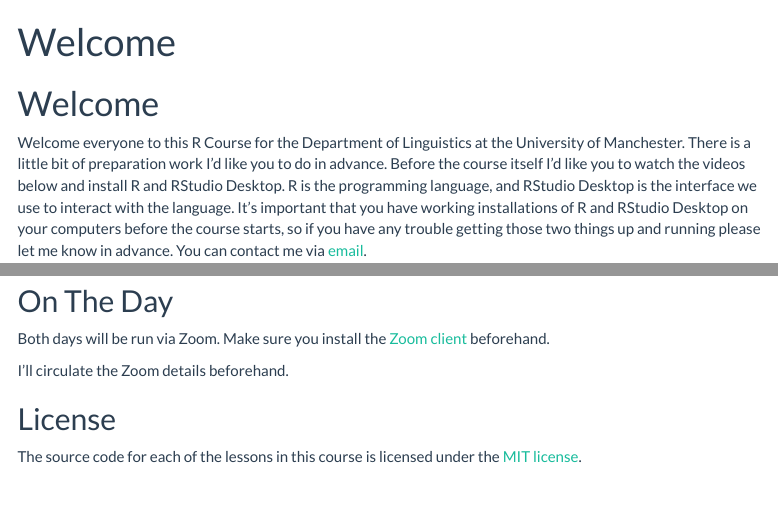
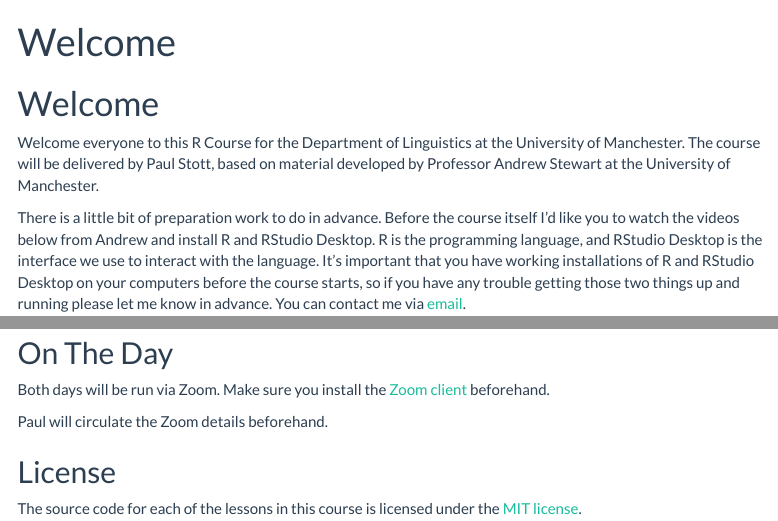
Before and after one commit to ajstewartlang/paul_r_course_day_one_pre_workshop, an R Markdown document (script/welcome_script.Rmd): the page in a window 1100 px wide, from its top, and a second part further down, joined at a grey line. The pictures show the output file knitted_workshop/welcome_script.html that the author committed with the source, opened offline; menus at the side of the page are left out.

Commit message:
update text

```diff
--- a/script/welcome_script.Rmd
+++ b/script/welcome_script.Rmd
@@ -8,7 +8,9 @@ output:
 ---
 # Welcome
 
-Welcome everyone to this R Course for the Department of Linguistics at the University of Manchester. There is a little bit of preparation work I'd like you to do in advance. Before the course itself I'd like you to watch the videos below and install R and RStudio Desktop. R is the programming language, and RStudio Desktop is the interface we use to interact with the language. It's important that you have working installations of R and RStudio Desktop on your computers before the course starts, so if you have any trouble getting those two things up and running please let me know in advance. You can contact me via [email](mailto:paul.stott-2@postgrad.manchester.ac.uk).
+Welcome everyone to this R Course for the Department of Linguistics at the University of Manchester. The course will be delivered by Paul Stott, based on material developed by Professor Andrew Stewart at the University of Manchester.
+
+There is a little bit of preparation work to do in advance. Before the course itself I'd like you to watch the videos below from Andrew and install R and RStudio Desktop. R is the programming language, and RStudio Desktop is the interface we use to interact with the language. It's important that you have working installations of R and RStudio Desktop on your computers before the course starts, so if you have any trouble getting those two things up and running please let me know in advance. You can contact me via [email](mailto:paul.stott-2@postgrad.manchester.ac.uk).
 
 First off, have a look at these videos about the importance of Open Research with respect to research reptoducibility and transparency.
 
@@ -121,7 +123,7 @@ When you first instal R, you'll see it comes with only a small number of package
 
 Both days will be run via Zoom. Make sure you install the [Zoom client](https://zoom.us/download) beforehand.
 
-I'll circulate the Zoom details beforehand.
+Paul will circulate the Zoom details beforehand.
 
 ## License
 
```
Also changed, not shown: knitted_workshop/welcome_script.html.
